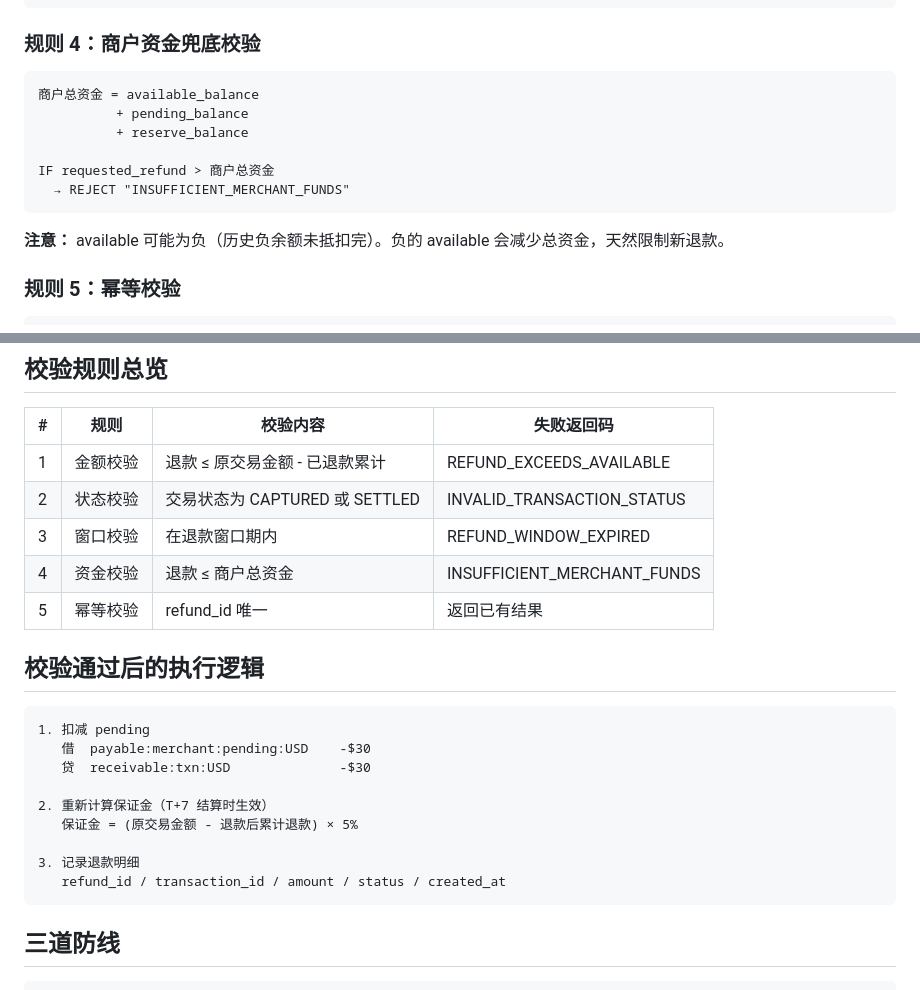
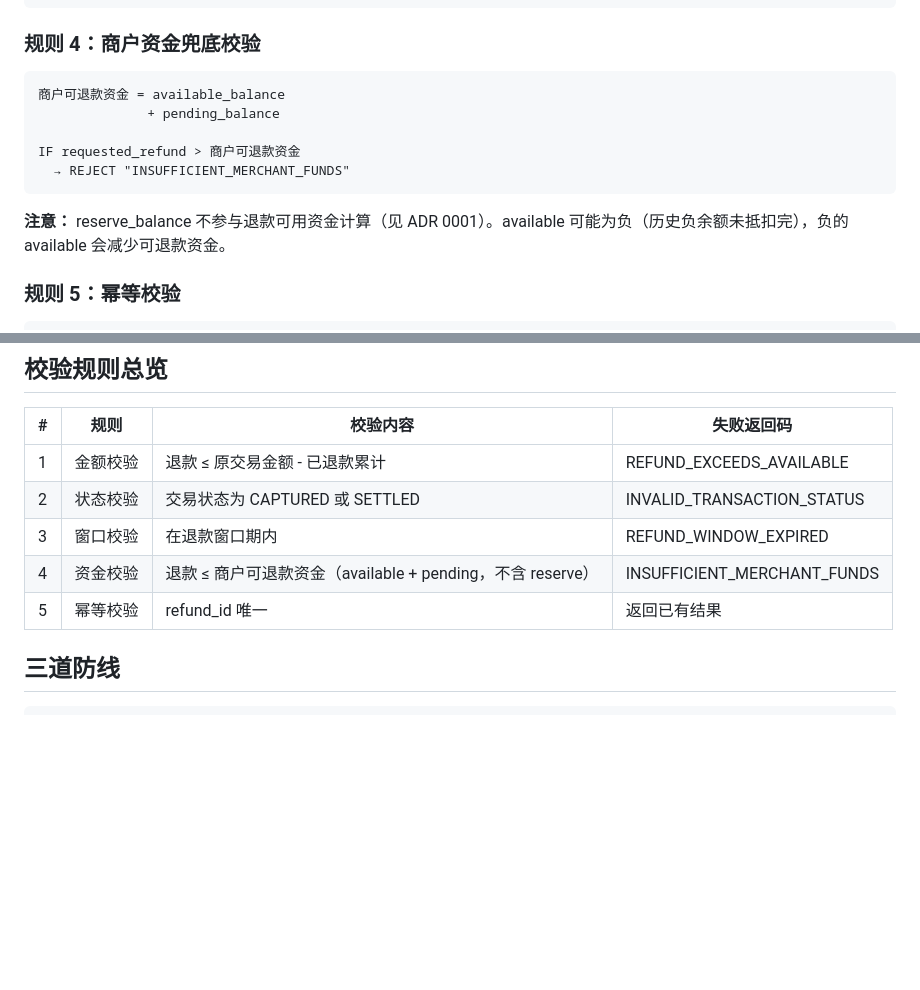
Before and after one commit to 1aboveio/wallet-architecture, a Markdown page: docs/acquiring-refund-validation.md, 2 parts joined by grey strips. Rendered like a GitHub page; blank space fills up the shorter version.

````diff
--- a/docs/acquiring-refund-validation.md
+++ b/docs/acquiring-refund-validation.md
@@ -52,15 +78,14 @@ REFUND_WINDOW 建议:
 ### 规则 4：商户资金兜底校验
 
 ```
-商户总资金 = available_balance
-          + pending_balance
-          + reserve_balance
+商户可退款资金 = available_balance
+              + pending_balance
 
-IF requested_refund > 商户总资金
+IF requested_refund > 商户可退款资金
   → REJECT "INSUFFICIENT_MERCHANT_FUNDS"
 ```
 
-**注意：** available 可能为负（历史负余额未抵扣完）。负的 available 会减少总资金，天然限制新退款。
+**注意：** reserve_balance 不参与退款可用资金计算（见 ADR 0001）。available 可能为负（历史负余额未抵扣完），负的 available 会减少可退款资金。
 
 ### 规则 5：幂等校验
 
@@ -78,22 +103,8 @@ IF refund_id 已存在于退款记录
 | 1 | 金额校验 | 退款 ≤ 原交易金额 - 已退款累计 | REFUND_EXCEEDS_AVAILABLE |
 | 2 | 状态校验 | 交易状态为 CAPTURED 或 SETTLED | INVALID_TRANSACTION_STATUS |
 | 3 | 窗口校验 | 在退款窗口期内 | REFUND_WINDOW_EXPIRED |
-| 4 | 资金校验 | 退款 ≤ 商户总资金 | INSUFFICIENT_MERCHANT_FUNDS |
+| 4 | 资金校验 | 退款 ≤ 商户可退款资金（available + pending，不含 reserve） | INSUFFICIENT_MERCHANT_FUNDS |
 | 5 | 幂等校验 | refund_id 唯一 | 返回已有结果 |
-
-## 校验通过后的执行逻辑
-
-```
-1. 扣减 pending
-   借  payable:merchant:pending:USD    -$30
-   贷  receivable:txn:USD              -$30
-
-2. 重新计算保证金（T+7 结算时生效）
-   保证金 = (原交易金额 - 退款后累计退款) × 5%
-
-3. 记录退款明细
-   refund_id / transaction_id / amount / status / created_at
-```
 
 ## 三道防线
 
````
Also changed, not shown: other parts of docs/acquiring-refund-validation.md (+58 -18 lines), docs/acquiring-settlement-clearing.md (+21 -21 lines).
